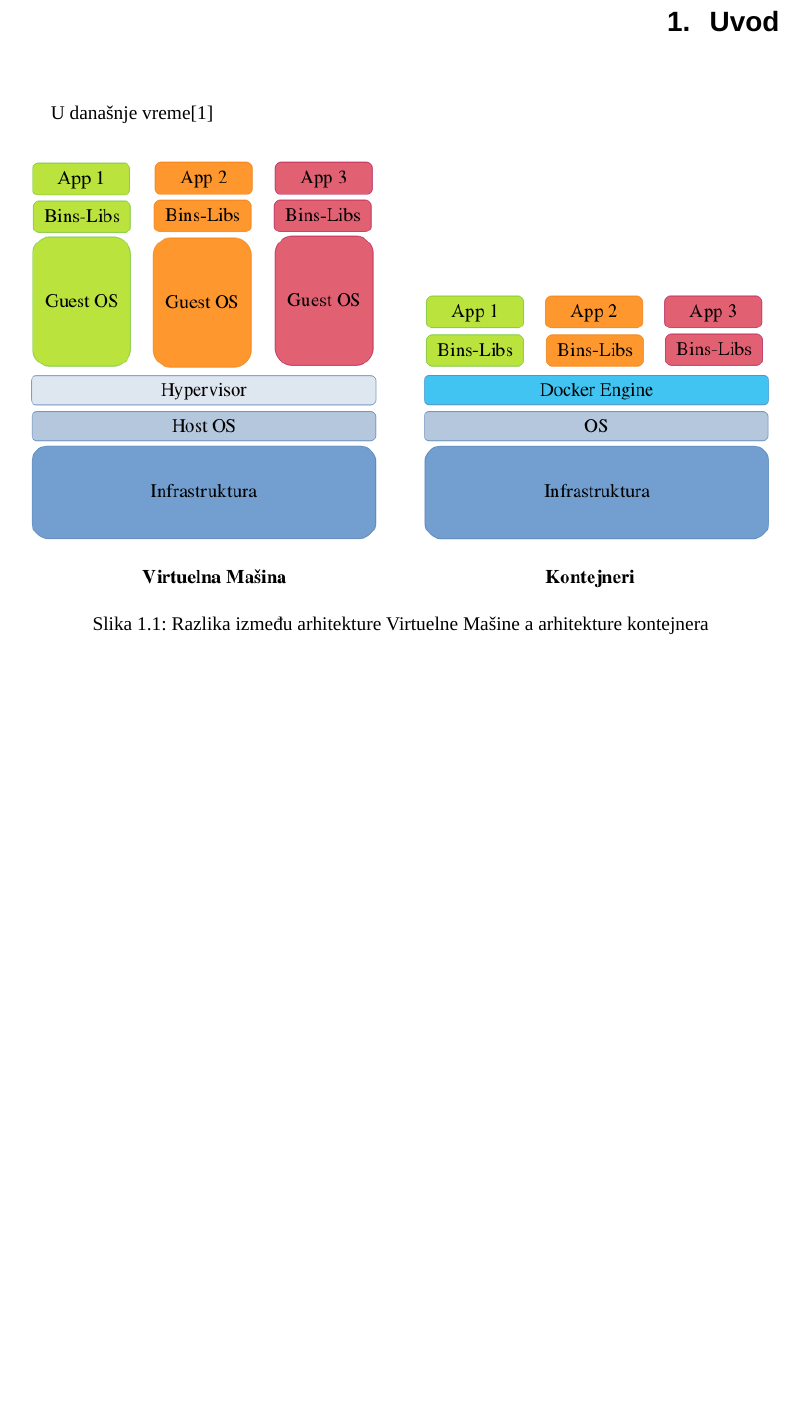
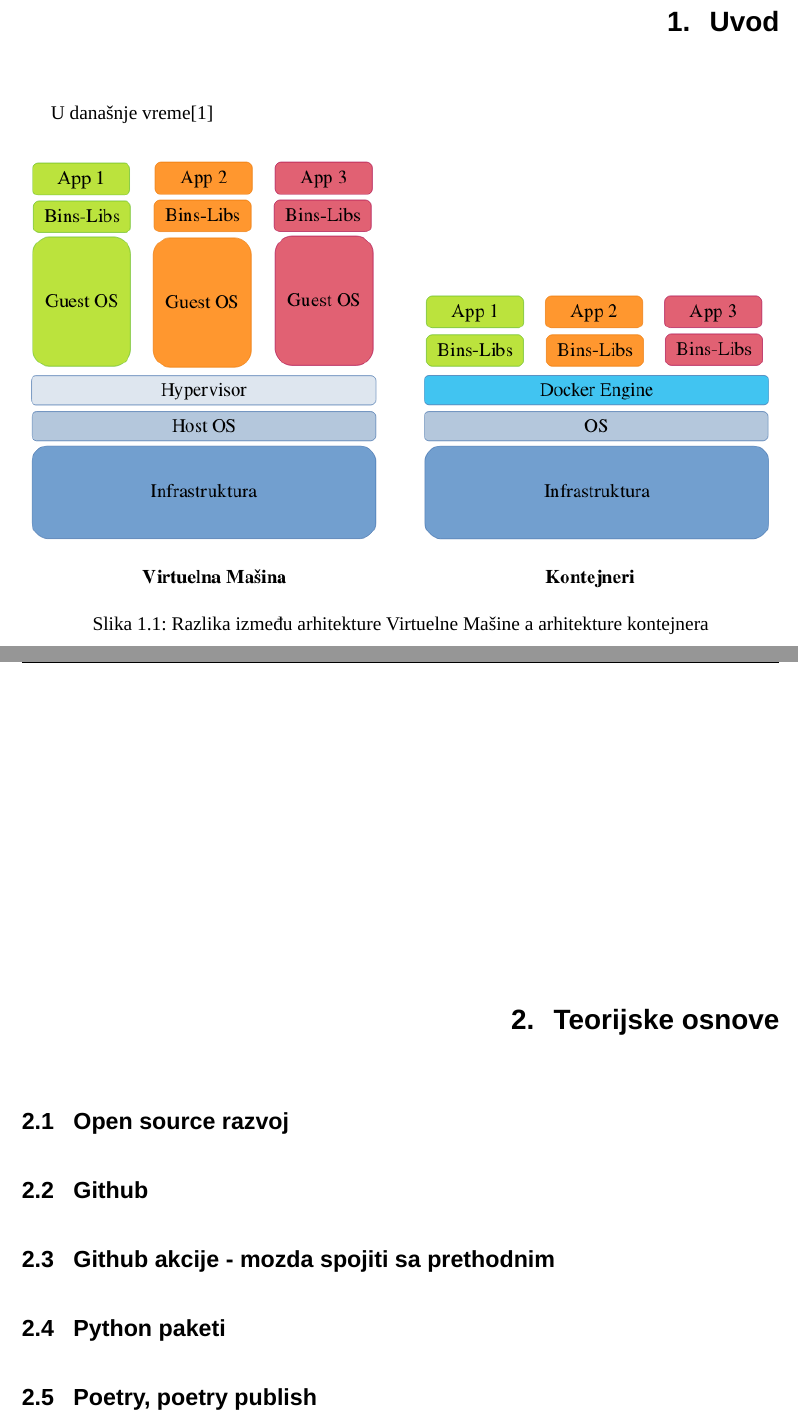
Before and after one commit to JRubics/master_thesis, a LaTeX document (master.tex): part of page 4 of 5 before the commit and two parts of pages 4 and 5 of 9 after it, the two joined at a grey line, cut so that both start at the same text, the shorter picture padded with empty space. Compiled offline with XeLaTeX; a missing font is replaced by an installed copy or a similar font.

Commit message:
Chapters and sections

```diff
--- a/master.tex
+++ b/master.tex
@@ -93,4 +93,10 @@ U današnje vreme\cite{docker}
     \caption{Razlika između arhitekture Virtuelne Mašine a arhitekture kontejnera}
 \end{figure}
 
+\chapter{Teorijske osnove}
+\section{Open source razvoj}
+\section{Github}
+\section{Github akcije - mozda spojiti sa prethodnim}
+\section{Python paketi}
+\section{Poetry, poetry publish}
 
```
Also changed, not shown: master.pdf, master.tex (11 more changed lines).
